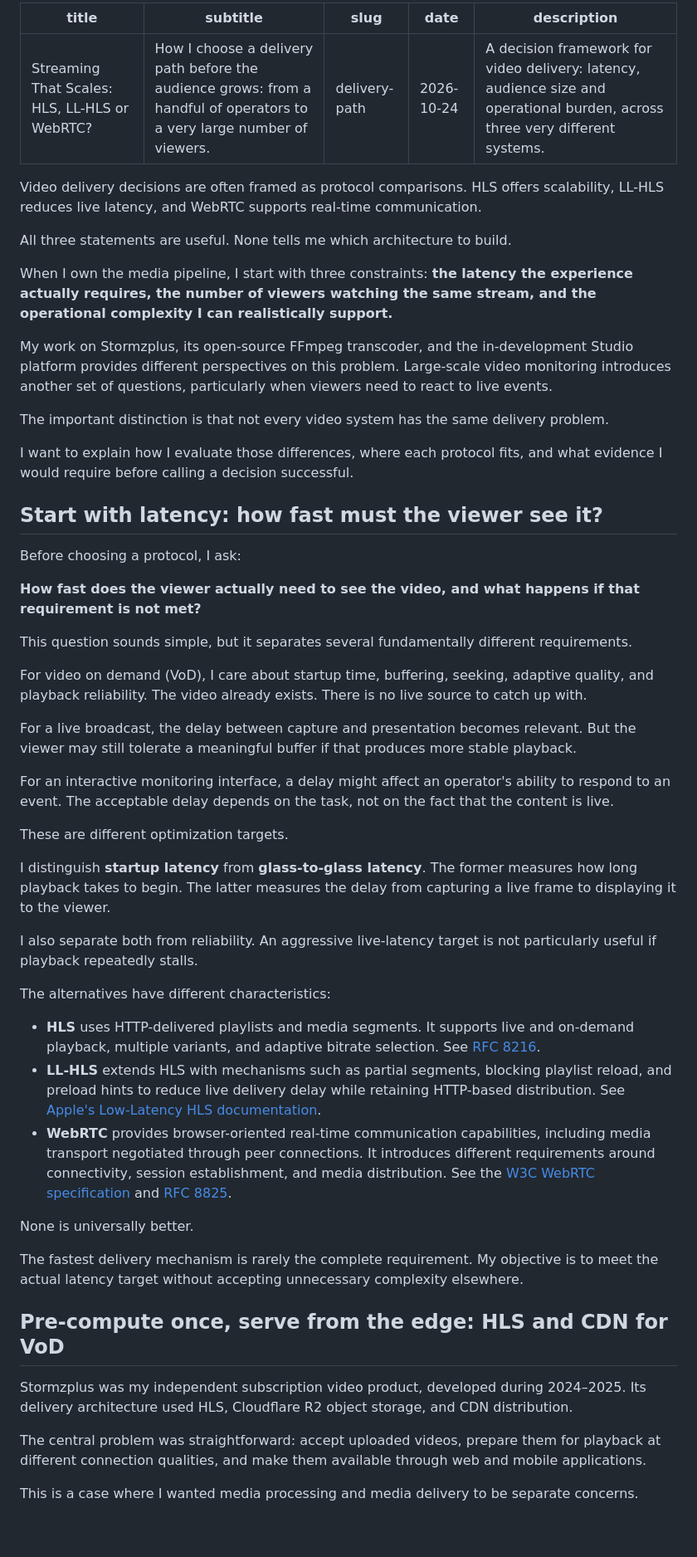
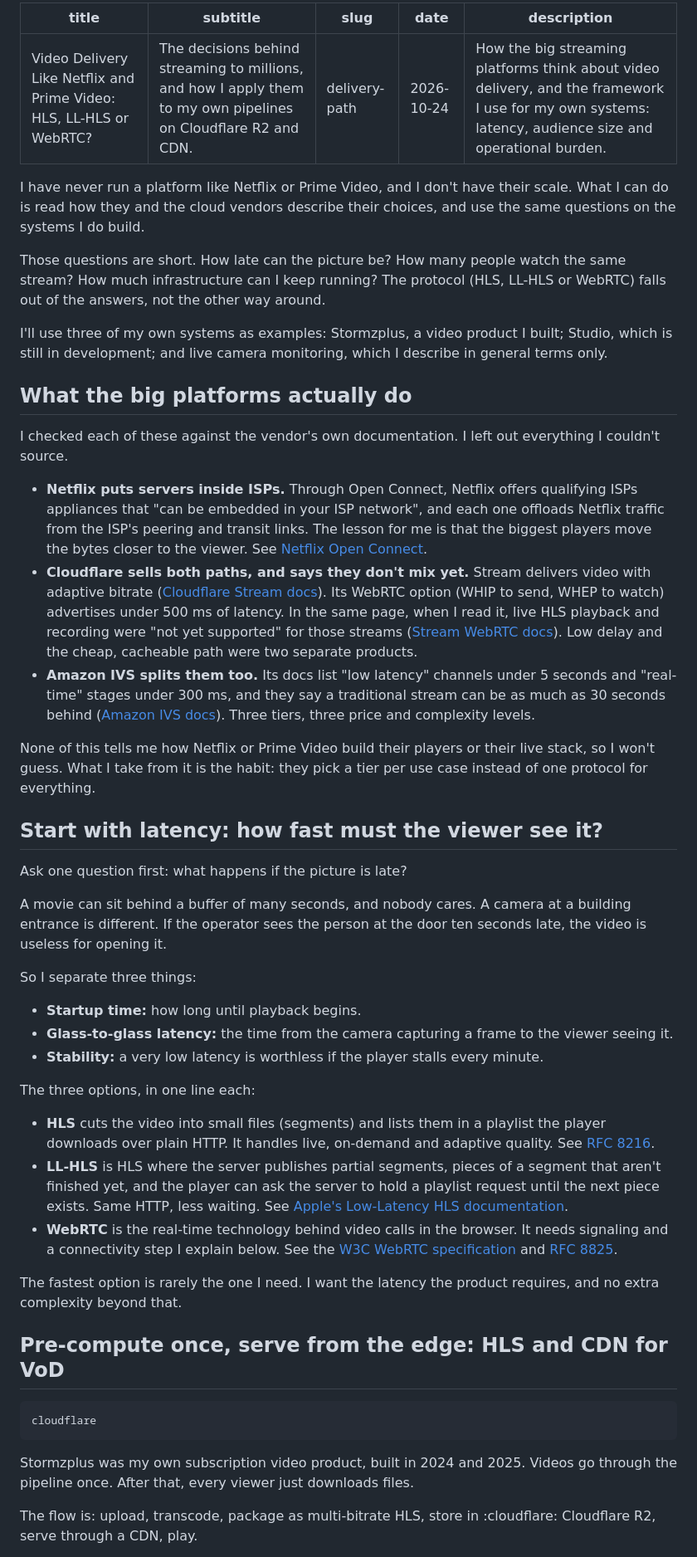
Before and after one commit to afonsoburginski/portfolio, a Markdown page: content/articles/delivery-path.md, the part around one of its changes. Shown at 83% size. Drawn GitHub-style; blank space fills up the shorter version.

Commit message:
docs(articles): rewrite delivery-path with new title, big-platforms section and Cloudflare Built on strip
Co-Authored-By: Claude Sonnet 5.5 <noreply@anthropic.com>

````diff
--- a/content/articles/delivery-path.md
+++ b/content/articles/delivery-path.md
@@ -1,58 +1,54 @@
 ---
-title: "Streaming That Scales: HLS, LL-HLS or WebRTC?"
-subtitle: "How I choose a delivery path before the audience grows: from a handful of operators to a very large number of viewers."
+title: "Video Delivery Like Netflix and Prime Video: HLS, LL-HLS or WebRTC?"
+subtitle: "The decisions behind streaming to millions, and how I apply them to my own pipelines on Cloudflare R2 and CDN."
 slug: "delivery-path"
 date: "2026-10-24"
-description: "A decision framework for video delivery: latency, audience size and operational burden, across three very different systems."
+description: "How the big streaming platforms think about video delivery, and the framework I use for my own systems: latency, audience size and operational burden."
 ---
 
-Video delivery decisions are often framed as protocol comparisons. HLS offers scalability, LL-HLS reduces live latency, and WebRTC supports real-time communication.
+I have never run a platform like Netflix or Prime Video, and I don't have their scale. What I can do is read how they and the cloud vendors describe their choices, and use the same questions on the systems I do build.
 
-All three statements are useful. None tells me which architecture to build.
+Those questions are short. How late can the picture be? How many people watch the same stream? How much infrastructure can I keep running? The protocol (HLS, LL-HLS or WebRTC) falls out of the answers, not the other way around.
 
-When I own the media pipeline, I start with three constraints: **the latency the experience actually requires, the number of viewers watching the same stream, and the operational complexity I can realistically support.**
+I'll use three of my own systems as examples: Stormzplus, a video product I built; Studio, which is still in development; and live camera monitoring, which I describe in general terms only.
 
-My work on Stormzplus, its open-source FFmpeg transcoder, and the in-development Studio platform provides different perspectives on this problem. Large-scale video monitoring introduces another set of questions, particularly when viewers need to react to live events.
+## What the big platforms actually do
 
-The important distinction is that not every video system has the same delivery problem.
+I checked each of these against the vendor's own documentation. I left out everything I couldn't source.
 
-I want to explain how I evaluate those differences, where each protocol fits, and what evidence I would require before calling a decision successful.
+- **Netflix puts servers inside ISPs.** Through Open Connect, Netflix offers qualifying ISPs appliances that "can be embedded in your ISP network", and each one offloads Netflix traffic from the ISP's peering and transit links. The lesson for me is that the biggest players move the bytes closer to the viewer. See [Netflix Open Connect](https://openconnect.netflix.com/en/).
+- **Cloudflare sells both paths, and says they don't mix yet.** Stream delivers video with adaptive bitrate ([Cloudflare Stream docs](https://developers.cloudflare.com/stream/)). Its WebRTC option (WHIP to send, WHEP to watch) advertises under 500 ms of latency. In the same page, when I read it, live HLS playback and recording were "not yet supported" for those streams ([Stream WebRTC docs](https://developers.cloudflare.com/stream/webrtc-beta/)). Low delay and the cheap, cacheable path were two separate products.
+- **Amazon IVS splits them too.** Its docs list "low latency" channels under 5 seconds and "real-time" stages under 300 ms, and they say a traditional stream can be as much as 30 seconds behind ([Amazon IVS docs](https://docs.aws.amazon.com/ivs/latest/LowLatencyUserGuide/what-is.html)). Three tiers, three price and complexity levels.
+
+None of this tells me how Netflix or Prime Video build their players or their live stack, so I won't guess. What I take from it is the habit: they pick a tier per use case instead of one protocol for everything.
 
 ## Start with latency: how fast must the viewer see it?
 
-Before choosing a protocol, I ask:
+Ask one question first: what happens if the picture is late?
 
-**How fast does the viewer actually need to see the video, and what happens if that requirement is not met?**
+A movie can sit behind a buffer of many seconds, and nobody cares. A camera at a building entrance is different. If the operator sees the person at the door ten seconds late, the video is useless for opening it.
 
-This question sounds simple, but it separates several fundamentally different requirements.
+So I separate three things:
 
-For video on demand (VoD), I care about startup time, buffering, seeking, adaptive quality, and playback reliability. The video already exists. There is no live source to catch up with.
+- **Startup time:** how long until playback begins.
+- **Glass-to-glass latency:** the time from the camera capturing a frame to the viewer seeing it.
+- **Stability:** a very low latency is worthless if the player stalls every minute.
 
-For a live broadcast, the delay between capture and presentation becomes relevant. But the viewer may still tolerate a meaningful buffer if that produces more stable playback.
+The three options, in one line each:
 
-For an interactive monitoring interface, a delay might affect an operator's ability to respond to an event. The acceptable delay depends on the task, not on the fact that the content is live.
+- **HLS** cuts the video into small files (segments) and lists them in a playlist the player downloads over plain HTTP. It handles live, on-demand and adaptive quality. See [RFC 8216](https://www.rfc-editor.org/rfc/rfc8216.html).
+- **LL-HLS** is HLS where the server publishes partial segments, pieces of a segment that aren't finished yet, and the player can ask the server to hold a playlist request until the next piece exists. Same HTTP, less waiting. See [Apple's Low-Latency HLS documentation](https://developer.apple.com/documentation/http-live-streaming/enabling-low-latency-http-live-streaming-hls).
+- **WebRTC** is the real-time technology behind video calls in the browser. It needs signaling and a connectivity step I explain below. See the [W3C WebRTC specification](https://www.w3.org/TR/webrtc/) and [RFC 8825](https://www.rfc-editor.org/rfc/rfc8825.html).
 
-These are different optimization targets.
-
-I distinguish **startup latency** from **glass-to-glass latency**. The former measures how long playback takes to begin. The latter measures the delay from capturing a live frame to displaying it to the viewer.
-
-I also separate both from reliability. An aggressive live-latency target is not particularly useful if playback repeatedly stalls.
-
-The alternatives have different characteristics:
-
-- **HLS** uses HTTP-delivered playlists and media segments. It supports live and on-demand playback, multiple variants, and adaptive bitrate selection. See [RFC 8216](https://www.rfc-editor.org/rfc/rfc8216.html).
-- **LL-HLS** extends HLS with mechanisms such as partial segments, blocking playlist reload, and preload hints to reduce live delivery delay while retaining HTTP-based distribution. See [Apple's Low-Latency HLS documentation](https://developer.apple.com/documentation/http-live-streaming/enabling-low-latency-http-live-streaming-hls).
-- **WebRTC** provides browser-oriented real-time communication capabilities, including media transport negotiated through peer connections. It introduces different requirements around connectivity, session establishment, and media distribution. See the [W3C WebRTC specification](https://www.w3.org/TR/webrtc/) and [RFC 8825](https://www.rfc-editor.org/rfc/rfc8825.html).
-
-None is universally better.
-
-The fastest delivery mechanism is rarely the complete requirement. My objective is to meet the actual latency target without accepting unnecessary complexity elsewhere.
+The fastest option is rarely the one I need. I want the latency the product requires, and no extra complexity beyond that.
 
 ## Pre-compute once, serve from the edge: HLS and CDN for VoD
 
-Stormzplus was my independent subscription video product, developed during 2024–2025. Its delivery architecture used HLS, Cloudflare R2 object storage, and CDN distribution.
+```logos
+cloudflare
+```
 
-The central problem was straightforward: accept uploaded videos, prepare them for playback at different connection qualities, and make them available through web and mobile applications.
+Stormzplus was my own subscription video product, built in 2024 and 2025. Videos go through the pipeline once. After that, every viewer just downloads files.
 
-This is a case where I wanted media processing and media delivery to be separate concerns.
+The flow is: upload, transcode, package as multi-bitrate HLS, store in :cloudflare: Cloudflare R2, serve through a CDN, play.
 
````
Also changed, not shown: other parts of content/articles/delivery-path.md (+40 -146 lines).
